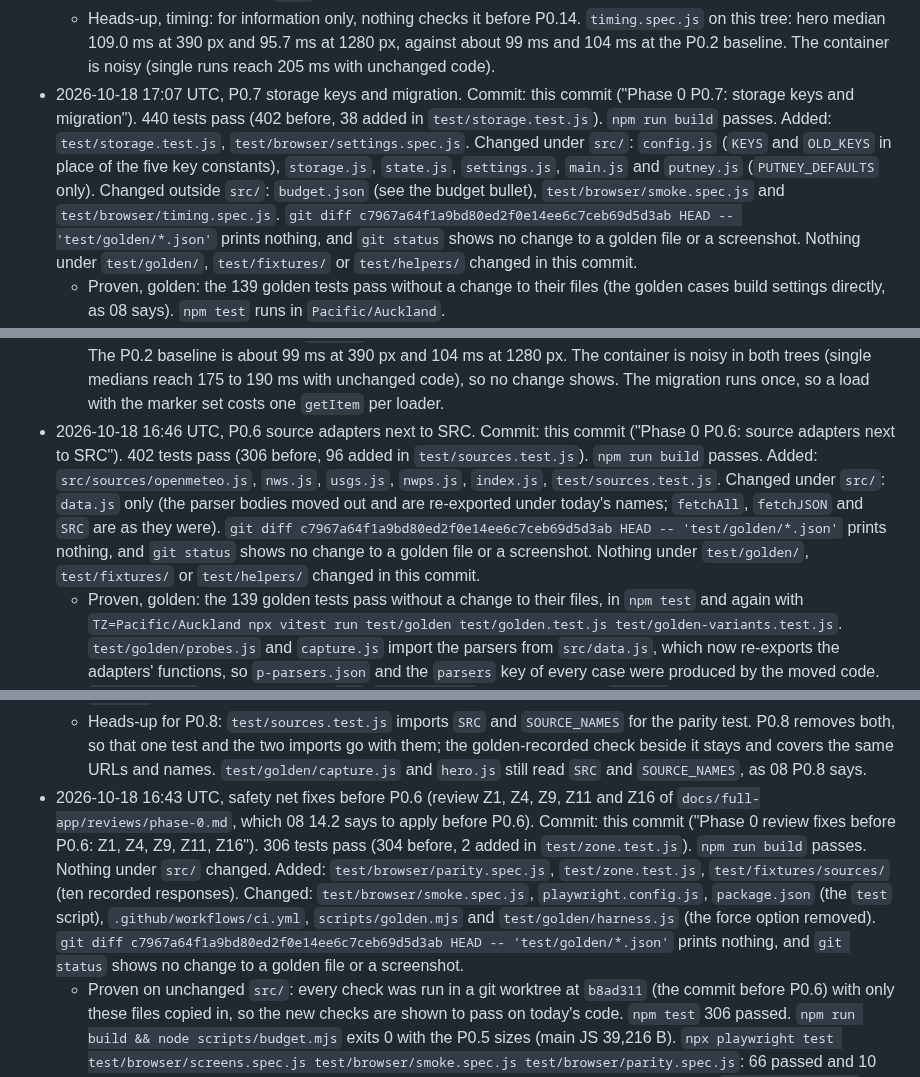
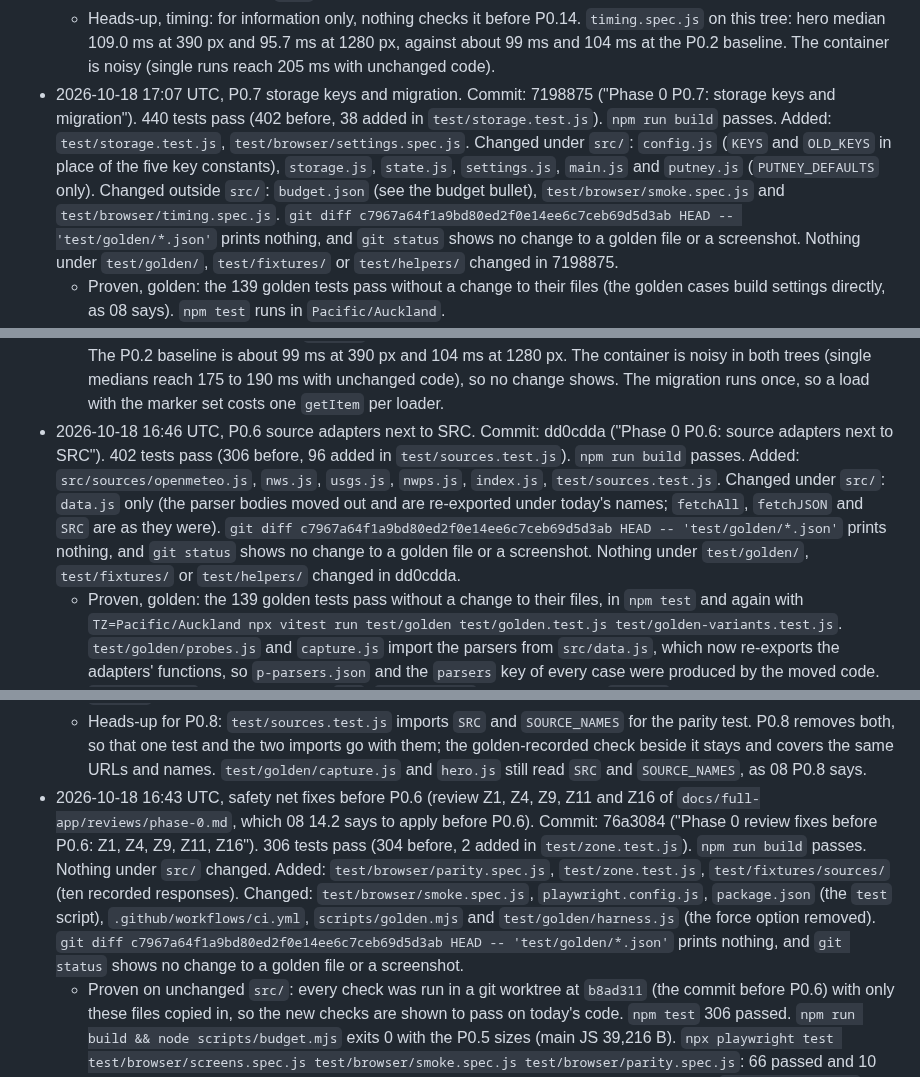
Before and after one commit to NeverNathaniel/RoWhether, a Markdown page: docs/full-app/phase-0-progress.md, 3 parts joined by grey strips. Rendered like a GitHub page.

```diff
--- a/docs/full-app/phase-0-progress.md
+++ b/docs/full-app/phase-0-progress.md
@@ -170,7 +170,7 @@ Each entry gives the date and time in UTC, the step, the commit, the test count,
   - Interpretation, `test/data.test.js`: `fetch` is a stub, so no test reaches a network. The URLs are compared with the golden record, not with `bindingsFor`, so a wrong URL in the code under test is not copied into the check. It covers the nine requests, the data against the golden `parsers` (through a JSON round trip, as the golden files were made), each slot failing alone (HTTP 500: absent from `data`, not undefined), a refused connection, a response that cannot be parsed, every slot failing, a location with other gauges, a location with no station, and the No data message for every one-slot gap, for all nine and for a location with eight sources.
   - Not done, outside this step: the Code map in `CLAUDE.md` still names `SRC` (line 119) and `fetchAll` without its argument (line 122); it is for P0.14. 08's phase 0 JS row and the sentence about the adapters' 300 B in 11.2 are out of date, as the budget bullet says. `LOC` stays in `config.js` until P0.9, as 08 says. Z9 point 4 (a capture edit lands in its own commit) is not followed to the letter: the step is one commit, so the capture and probe edits were proven on the unchanged `src/` in the working tree first, as above.
   - Heads-up, timing: for information only, nothing checks it before P0.14. `timing.spec.js` on this tree: hero median 109.0 ms at 390 px and 95.7 ms at 1280 px, against about 99 ms and 104 ms at the P0.2 baseline. The container is noisy (single runs reach 205 ms with unchanged code).
-- 2026-10-18 17:07 UTC, P0.7 storage keys and migration. Commit: this commit ("Phase 0 P0.7: storage keys and migration"). 440 tests pass (402 before, 38 added in `test/storage.test.js`). `npm run build` passes. Added: `test/storage.test.js`, `test/browser/settings.spec.js`. Changed under `src/`: `config.js` (`KEYS` and `OLD_KEYS` in place of the five key constants), `storage.js`, `state.js`, `settings.js`, `main.js` and `putney.js` (`PUTNEY_DEFAULTS` only). Changed outside `src/`: `budget.json` (see the budget bullet), `test/browser/smoke.spec.js` and `test/browser/timing.spec.js`. `git diff c7967a64f1a9bd80ed2f0e14ee6c7ceb69d5d3ab HEAD -- 'test/golden/*.json'` prints nothing, and `git status` shows no change to a golden file or a screenshot. Nothing under `test/golden/`, `test/fixtures/` or `test/helpers/` changed in this commit.
+- 2026-10-18 17:07 UTC, P0.7 storage keys and migration. Commit: 7198875 ("Phase 0 P0.7: storage keys and migration"). 440 tests pass (402 before, 38 added in `test/storage.test.js`). `npm run build` passes. Added: `test/storage.test.js`, `test/browser/settings.spec.js`. Changed under `src/`: `config.js` (`KEYS` and `OLD_KEYS` in place of the five key constants), `storage.js`, `state.js`, `settings.js`, `main.js` and `putney.js` (`PUTNEY_DEFAULTS` only). Changed outside `src/`: `budget.json` (see the budget bullet), `test/browser/smoke.spec.js` and `test/browser/timing.spec.js`. `git diff c7967a64f1a9bd80ed2f0e14ee6c7ceb69d5d3ab HEAD -- 'test/golden/*.json'` prints nothing, and `git status` shows no change to a golden file or a screenshot. Nothing under `test/golden/`, `test/fixtures/` or `test/helpers/` changed in 7198875.
   - Proven, golden: the 139 golden tests pass without a change to their files (the golden cases build settings directly, as 08 says). `npm test` runs in `Pacific/Auckland`.
   - Proven, browser: `npx playwright test test/browser/screens.spec.js test/browser/smoke.spec.js` (the two Chromium projects), 62 passed in 38.9 s: the 48 screenshots at `maxDiffPixelRatio` 0 and 14 smoke checks. `npx playwright test test/browser/settings.spec.js test/browser/parity.spec.js test/browser/timing.spec.js` passes (16 passed, 10 parity cases skipped because they belong to the other project). No snapshot was written. The parity spec (the page against the golden outputs) passes on the new storage code, which is the proof that the rewritten `app.settings` is the same object the render code read before.
   - Proven, the two checks the review wanted before P0.7 (Z6 and the browser half of Z8) were absent from the tree, so this step added them first and ran them on the unchanged code: `test/browser/settings.spec.js` (both checks of Z6) and the throwing `localStorage` getter check in `smoke.spec.js`, 14 passed in both projects at `dd0cdda` with the P0.7 code not yet written. They pass again on the new code and are not changed in between.
@@ -187,7 +187,7 @@ Each entry gives the date and time in UTC, the step, the commit, the test count,
   - Interpretation, `src/install.js`: no change. It reads and writes through `loadInstall()` and `saveInstall()`, which now use `rowhether-install-v1`. `src/render/detail/week.js` is the same for `loadPlan()`.
   - Not done, outside this step: the Code map in `CLAUDE.md` still names `SET_KEY`, `PLAN_KEY`, `CACHE_KEY`, `INSTALL_KEY` and `NUDGE_KEY`, and says `loadSettings`/`saveSettings`; it is for the step that updates `CLAUDE.md`.
   - Heads-up, timing: for information only, nothing checks it before P0.14. `timing.spec.js` medians on this tree and on `dd0cdda`, run alternately three times in a git worktree: 390 px 99.0, 89.9 and 174.2 ms on this tree against 187.7, 106.5 and 111.2 ms on `dd0cdda`; 1280 px 190.7, 97.2 and 97.1 ms against 104.1, 104.2 and 108.9 ms. The P0.2 baseline is about 99 ms at 390 px and 104 ms at 1280 px. The container is noisy in both trees (single medians reach 175 to 190 ms with unchanged code), so no change shows. The migration runs once, so a load with the marker set costs one `getItem` per loader.
-- 2026-10-18 16:46 UTC, P0.6 source adapters next to SRC. Commit: this commit ("Phase 0 P0.6: source adapters next to SRC"). 402 tests pass (306 before, 96 added in `test/sources.test.js`). `npm run build` passes. Added: `src/sources/openmeteo.js`, `nws.js`, `usgs.js`, `nwps.js`, `index.js`, `test/sources.test.js`. Changed under `src/`: `data.js` only (the parser bodies moved out and are re-exported under today's names; `fetchAll`, `fetchJSON` and `SRC` are as they were). `git diff c7967a64f1a9bd80ed2f0e14ee6c7ceb69d5d3ab HEAD -- 'test/golden/*.json'` prints nothing, and `git status` shows no change to a golden file or a screenshot. Nothing under `test/golden/`, `test/fixtures/` or `test/helpers/` changed in this commit.
+- 2026-10-18 16:46 UTC, P0.6 source adapters next to SRC. Commit: dd0cdda ("Phase 0 P0.6: source adapters next to SRC"). 402 tests pass (306 before, 96 added in `test/sources.test.js`). `npm run build` passes. Added: `src/sources/openmeteo.js`, `nws.js`, `usgs.js`, `nwps.js`, `index.js`, `test/sources.test.js`. Changed under `src/`: `data.js` only (the parser bodies moved out and are re-exported under today's names; `fetchAll`, `fetchJSON` and `SRC` are as they were). `git diff c7967a64f1a9bd80ed2f0e14ee6c7ceb69d5d3ab HEAD -- 'test/golden/*.json'` prints nothing, and `git status` shows no change to a golden file or a screenshot. Nothing under `test/golden/`, `test/fixtures/` or `test/helpers/` changed in dd0cdda.
   - Proven, golden: the 139 golden tests pass without a change to their files, in `npm test` and again with `TZ=Pacific/Auckland npx vitest run test/golden test/golden.test.js test/golden-variants.test.js`. `test/golden/probes.js` and `capture.js` import the parsers from `src/data.js`, which now re-exports the adapters' functions, so `p-parsers.json` and the `parsers` key of every case were produced by the moved code. `src/config.js` is not touched, so `SRC`, `SOURCE_NAMES` and the recorded `sources` still come from it. `test/sources.test.js` passes 96 of 96 under `TZ` set to UTC, Asia/Kolkata, Pacific/Auckland and America/Los_Angeles (it does not read the zone).
   - Proven, parity: `bindingsFor(PUTNEY)` gives the nine slots in the key order of `SRC`, and `[slot, url, labelFor(slot, b)]` equals `[k, SRC[k](), SOURCE_NAMES[k]]` for each. It also equals the `sources` list that the golden files recorded in P0.1 (read from `test/golden/june-calm-1200-default.json`), a second check that is still there after P0.8 removes `SRC`. The river request lists `USGS-01154500,USGS-01161280` and `parameter_code=00060,00010`, `obs` is `KEEN` and labelled "Keene observations", `flowFcst` is `WLPN3`. Open-Meteo parameters go through `URLSearchParams` in today's order.
   - Proven, parsers: the test holds a copy of the old parser bodies from `src/data.js` at P0.5 (the gauge ids written out in place of `GAUGE_FLOW` and `GAUGE_TEMP`). Each adapter's `parse` equals it, called through the binding and through the adapter with `(json, b, loc)`, on the raw responses of every scenario at every golden clock (10 sends, the spring-forward scenario at noon among them) and of each variant that edits raw data (39 sends), and on odd input per slot (empty objects, missing fields, bad dates, `-999`, strings in number columns). `alertLevel` and `speedToMph` are compared on 21 event names and 9 wind quantities. `src/data.js` exports the same function objects as the adapters. The same comparison runs on the recorded responses (see the review bullet).
@@ -205,7 +205,7 @@ Each entry gives the date and time in UTC, the step, the commit, the test count,
   - Interpretation, `parseModels(d, b)`: it reads the model ids from `b.params.models` and falls back to `MODELS`, so the request and the parser use the same list. With no binding, or Putney's, the result is the same as before.
   - Deviation, `parseRiver` constants: the body reads `'00060'` and `'00010'` through two constants (`Q`, `TEMP`) that `usgs.js` also uses to build the request. Same values.
   - Heads-up for P0.8: `test/sources.test.js` imports `SRC` and `SOURCE_NAMES` for the parity test. P0.8 removes both, so that one test and the two imports go with them; the golden-recorded check beside it stays and covers the same URLs and names. `test/golden/capture.js` and `hero.js` still read `SRC` and `SOURCE_NAMES`, as 08 P0.8 says.
-- 2026-10-18 16:43 UTC, safety net fixes before P0.6 (review Z1, Z4, Z9, Z11 and Z16 of `docs/full-app/reviews/phase-0.md`, which 08 14.2 says to apply before P0.6). Commit: this commit ("Phase 0 review fixes before P0.6: Z1, Z4, Z9, Z11, Z16"). 306 tests pass (304 before, 2 added in `test/zone.test.js`). `npm run build` passes. Nothing under `src/` changed. Added: `test/browser/parity.spec.js`, `test/zone.test.js`, `test/fixtures/sources/` (ten recorded responses). Changed: `test/browser/smoke.spec.js`, `playwright.config.js`, `package.json` (the `test` script), `.github/workflows/ci.yml`, `scripts/golden.mjs` and `test/golden/harness.js` (the force option removed). `git diff c7967a64f1a9bd80ed2f0e14ee6c7ceb69d5d3ab HEAD -- 'test/golden/*.json'` prints nothing, and `git status` shows no change to a golden file or a screenshot.
+- 2026-10-18 16:43 UTC, safety net fixes before P0.6 (review Z1, Z4, Z9, Z11 and Z16 of `docs/full-app/reviews/phase-0.md`, which 08 14.2 says to apply before P0.6). Commit: 76a3084 ("Phase 0 review fixes before P0.6: Z1, Z4, Z9, Z11, Z16"). 306 tests pass (304 before, 2 added in `test/zone.test.js`). `npm run build` passes. Nothing under `src/` changed. Added: `test/browser/parity.spec.js`, `test/zone.test.js`, `test/fixtures/sources/` (ten recorded responses). Changed: `test/browser/smoke.spec.js`, `playwright.config.js`, `package.json` (the `test` script), `.github/workflows/ci.yml`, `scripts/golden.mjs` and `test/golden/harness.js` (the force option removed). `git diff c7967a64f1a9bd80ed2f0e14ee6c7ceb69d5d3ab HEAD -- 'test/golden/*.json'` prints nothing, and `git status` shows no change to a golden file or a screenshot.
   - Proven on unchanged `src/`: every check was run in a git worktree at `b8ad311` (the commit before P0.6) with only these files copied in, so the new checks are shown to pass on today's code. `npm test` 306 passed. `npm run build && node scripts/budget.mjs` exits 0 with the P0.5 sizes (main JS 39,216 B). `npx playwright test test/browser/screens.spec.js test/browser/smoke.spec.js test/browser/parity.spec.js`: 66 passed and 10 skipped (the parity cases that belong to the other project), which is the 48 screenshots at `maxDiffPixelRatio` 0, 8 smoke checks and 10 parity cases. No snapshot was written.
   - Z1, the parity spec: for the nine default cases at 390 px and `june-calm-1200-wide` at 1280 px it pins the clock, serves the fixtures, loads `/` and compares (1) every element in the golden file's `home` except `updated` (`hidden`, and the text, hashed where the file holds a hash), (2) each Day by day row opened, as text, with the capture's `forecastPanel()` HTML for that period, and (3) each of the nine tabs for its default day and then for every other day, with the capture's view HTML. About 2.5 s a case, 35 s for all ten. Shown to fail on three changes to the page's own path, each run on one case and put back (`cmp` equal afterwards): `loadSettings` without `heading` fails at `#compassCap` ("upstream heading undefined"), `PARSE.river` given a binding that names no gauge fails at `#days`, and `fillPeriod` building nothing fails with 0 of 20 forecasts.
   - Z4: the first smoke check requires exactly the nine URLs the golden file recorded. Shown to fail with `forecast_days` in `SRC.models` changed to 6 (the fixtures still answer on that path, so the page drew).
```
Also changed, not shown: other parts of docs/full-app/phase-0-progress.md (+13 -13 lines).
